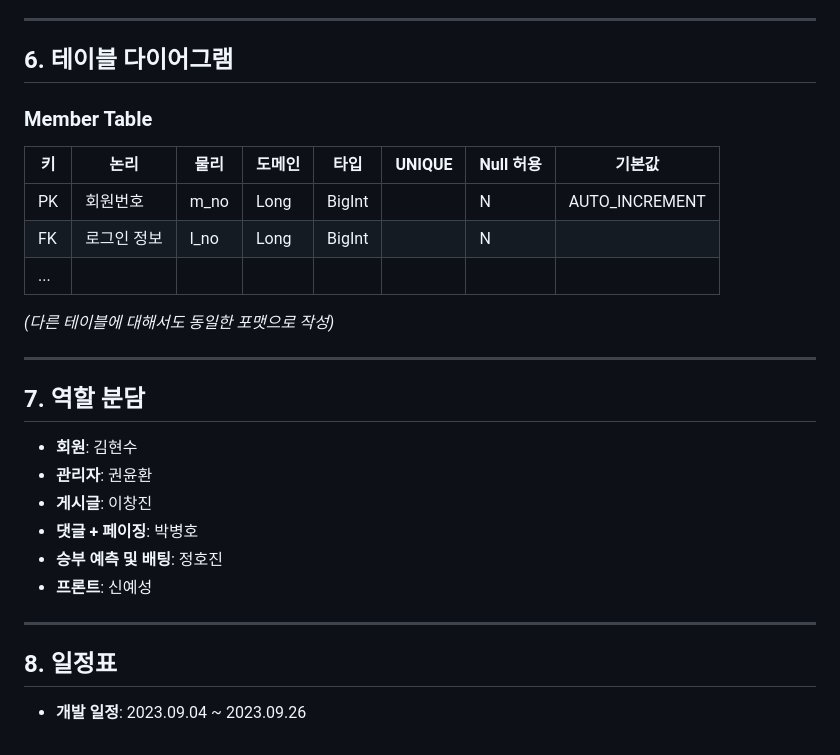
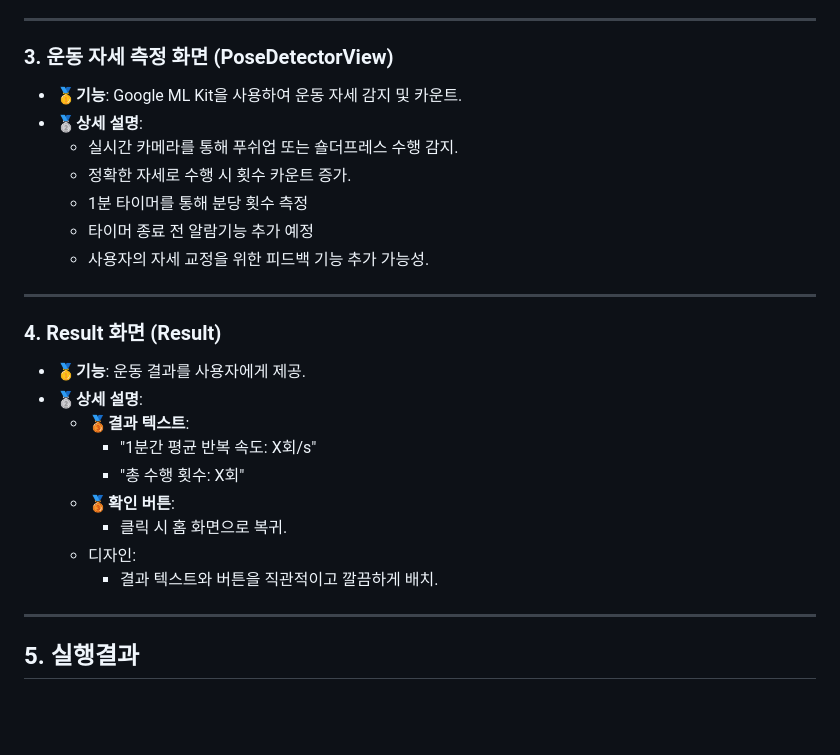
Before and after one commit to goonerpark/AI_health_trainer, a Markdown page: README.md, the part around one of its changes. Drawn GitHub-style; blank space fills up the shorter version.

```diff
--- a/README.md
+++ b/README.md
@@ -132,30 +54,28 @@
 
 ---
 
-## 6. 테이블 다이어그램
-
-### Member Table
-| 키    | 논리         | 물리       | 도메인     | 타입         | UNIQUE | Null 허용 | 기본값        |
-|-------|--------------|------------|------------|--------------|--------|-----------|---------------|
-| PK    | 회원번호     | m_no       | Long       | BigInt       |        | N         | AUTO_INCREMENT|
-| FK    | 로그인 정보  | l_no       | Long       | BigInt       |        | N         |               |
-| ...   |              |            |            |              |        |           |               |
-
-*(다른 테이블에 대해서도 동일한 포맷으로 작성)*
+### 3. 운동 자세 측정 화면 (PoseDetectorView)
+- **🥇기능**: Google ML Kit을 사용하여 운동 자세 감지 및 카운트.
+- **🥈상세 설명**:
+  - 실시간 카메라를 통해 푸쉬업 또는 숄더프레스 수행 감지.
+  - 정확한 자세로 수행 시 횟수 카운트 증가.
+  - 1분 타이머를 통해 분당 횟수 측정
+  - 타이머 종료 전 알람기능 추가 예정
+  - 사용자의 자세 교정을 위한 피드백 기능 추가 가능성.
 
 ---
 
-## 7. 역할 분담
-
-- **회원**: 김현수
-- **관리자**: 권윤환
-- **게시글**: 이창진
-- **댓글 + 페이징**: 박병호
-- **승부 예측 및 배팅**: 정호진
-- **프론트**: 신예성
+### 4. Result 화면 (Result)
+- **🥇기능**: 운동 결과를 사용자에게 제공.
+- **🥈상세 설명**:
+  - **🥉결과 텍스트**:
+    - "1분간 평균 반복 속도: X회/s"
+    - "총 수행 횟수: X회"
+  - **🥉확인 버튼**:
+    - 클릭 시 홈 화면으로 복귀.
+  - 디자인:
+    - 결과 텍스트와 버튼을 직관적이고 깔끔하게 배치.
 
 ---
 
-## 8. 일정표
-
-- **개발 일정**: 2023.09.04 ~ 2023.09.26
+## 5. 실행결과
```
Also changed, not shown: other parts of README.md (+18 -96 lines).
